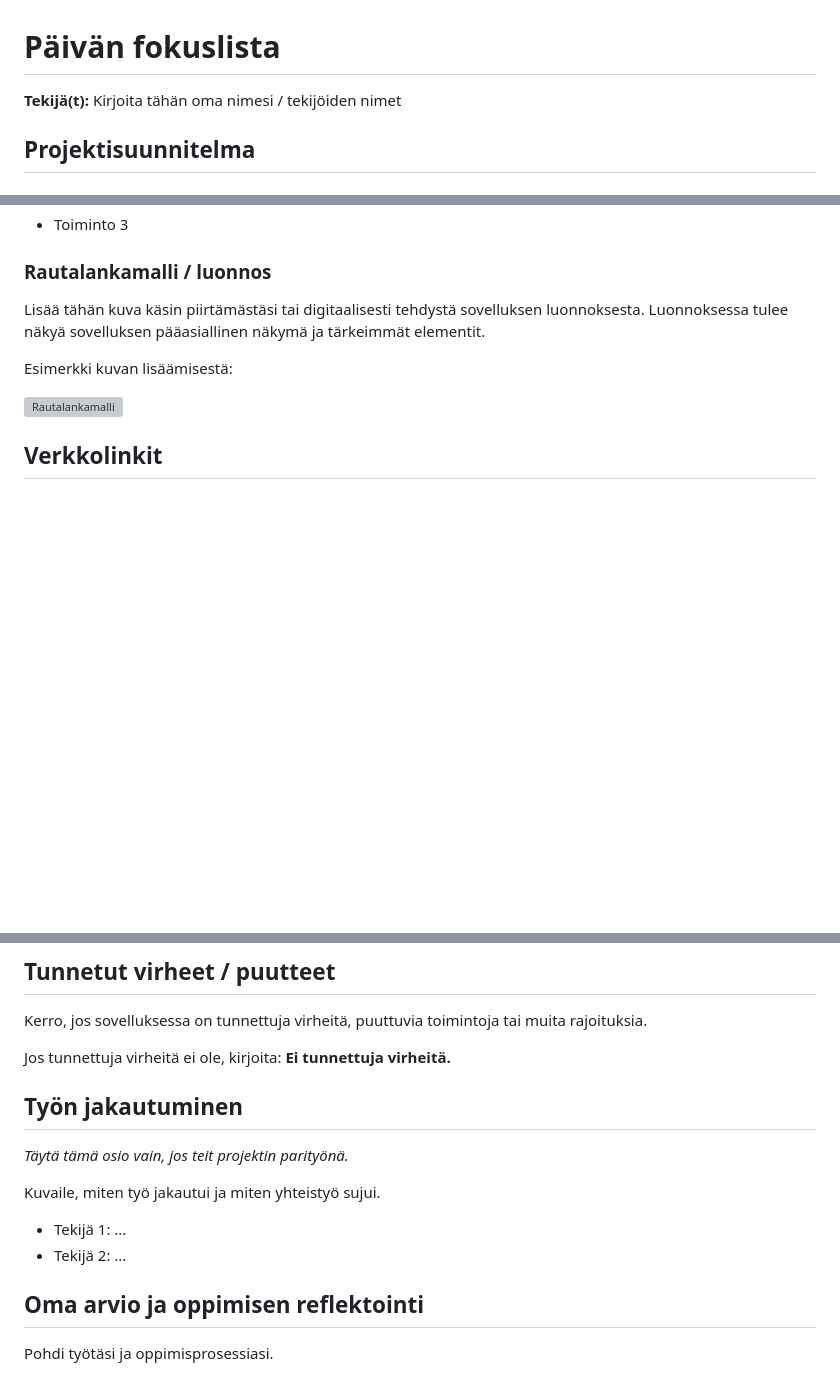
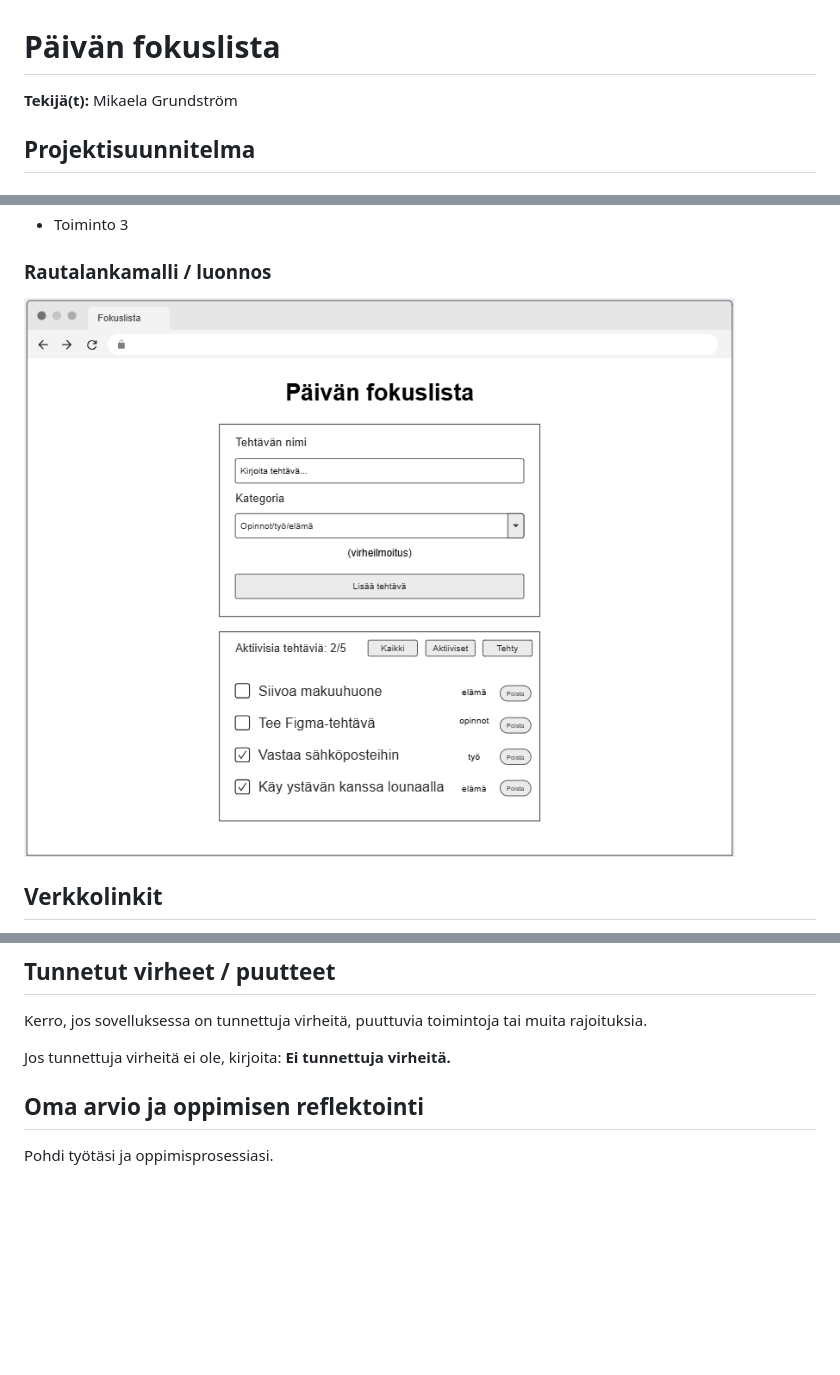
Before and after one commit to mikaelalinnea/fokuslista, a Markdown page: README.md, 3 parts joined by grey strips. Drawn GitHub-style; pictures changed too: img/rautalankamalli.png (added); blank space fills up the shorter version; grey boxes are pictures that could not be loaded.

```diff
--- a/README.md
+++ b/README.md
@@ -1,6 +1,6 @@
 # Päivän fokuslista
 
-**Tekijä(t):** Kirjoita tähän oma nimesi / tekijöiden nimet
+**Tekijä(t):** Mikaela Grundström
 
 ## Projektisuunnitelma
 
@@ -18,11 +18,7 @@ Listaa vähintään kolme sovellukseesi suunniteltua toimintoa:
 
 ### Rautalankamalli / luonnos
 
-Lisää tähän kuva käsin piirtämästäsi tai digitaalisesti tehdystä sovelluksen luonnoksesta. Luonnoksessa tulee näkyä sovelluksen pääasiallinen näkymä ja tärkeimmät elementit.
-
-Esimerkki kuvan lisäämisestä:
-
-![Rautalankamalli](img/wireframe.png)
+![Rautalankamalli](img/rautalankamalli.png)
 
 ## Verkkolinkit
 
@@ -74,14 +70,6 @@ Kerro, jos sovelluksessa on tunnettuja virheitä, puuttuvia toimintoja tai muita
 
 Jos tunnettuja virheitä ei ole, kirjoita: **Ei tunnettuja virheitä.**
 
-## Työn jakautuminen
-
-*Täytä tämä osio vain, jos teit projektin parityönä.*
-
-Kuvaile, miten työ jakautui ja miten yhteistyö sujui.
-
-- Tekijä 1: ...
-- Tekijä 2: ...
 
 ## Oma arvio ja oppimisen reflektointi
 
```
Also changed, not shown: 3 other files.
